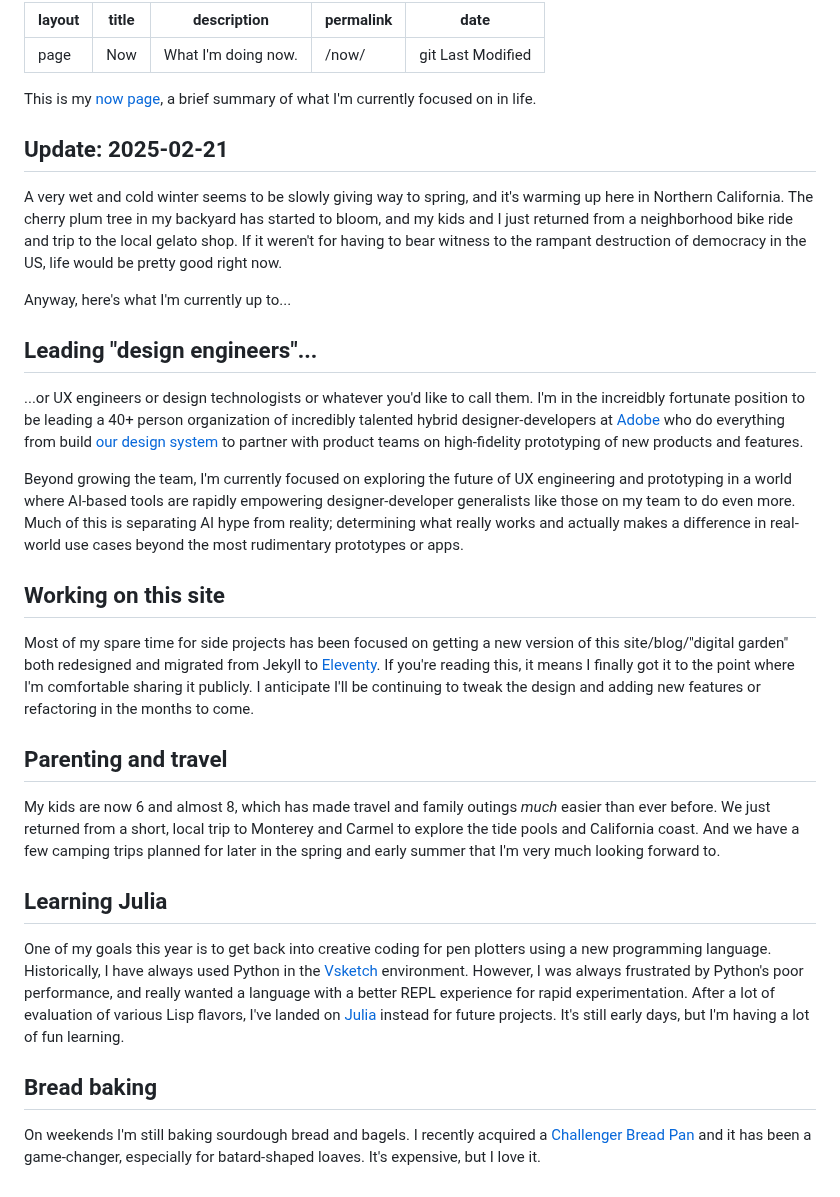
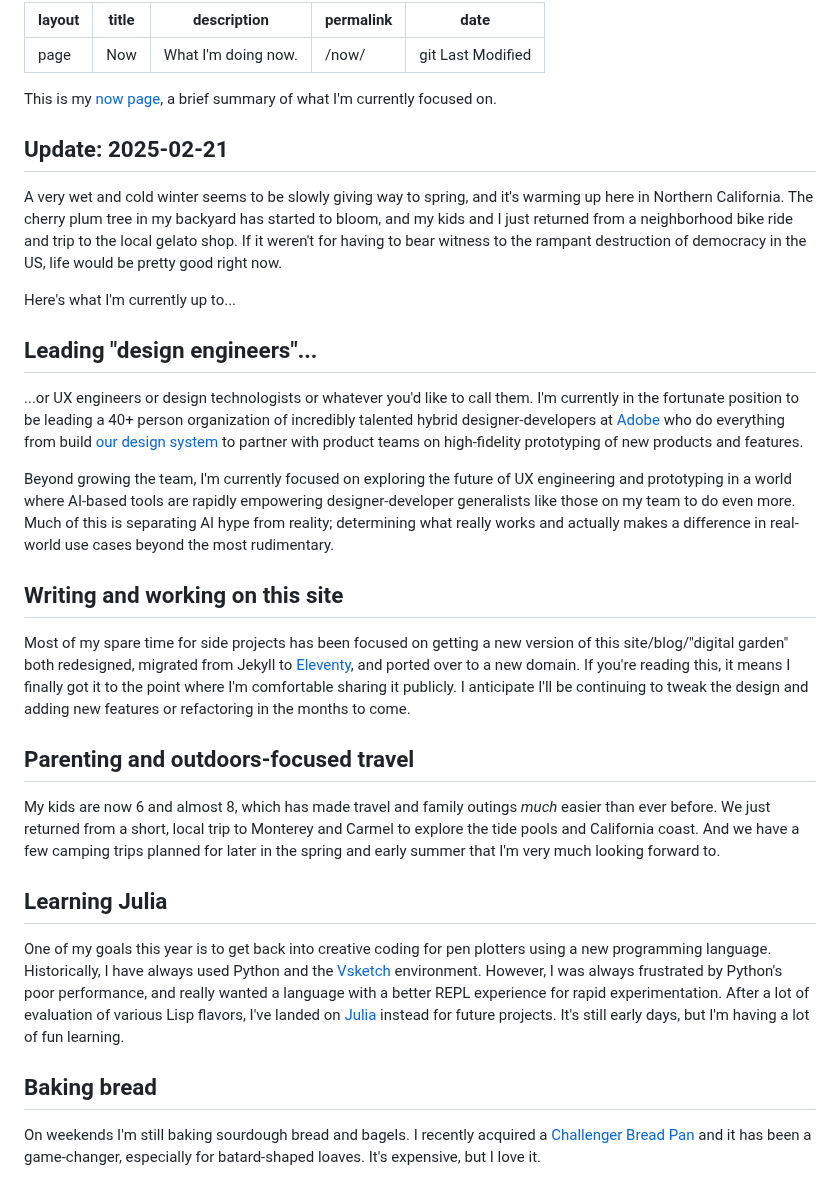
Before and after one commit to svoisen/seanvoisen.com, a Markdown page: src/pages/now.md, the part around the change. Rendered like a GitHub page.

Commit message:
update now

```diff
--- a/src/pages/now.md
+++ b/src/pages/now.md
@@ -6,41 +6,33 @@ permalink: /now/
 date: git Last Modified
 ---
 
-This is my [now page](https://nownownow.com/about), a brief summary of what I'm
-currently focused on in life.
+This is my [now page](https://nownownow.com/about), a brief summary of what I'm currently focused on.
 
 ## Update: 2025-02-21
 
-A very wet and cold winter seems to be slowly giving way to spring, and it's warming up here in Northern California. The cherry plum tree in my backyard has started to bloom,
-and my kids and I just returned from a neighborhood bike ride and trip to the
-local gelato shop. If it weren't for having to bear witness to the rampant destruction of democracy in the US, life would be pretty good right now.
+A very wet and cold winter seems to be slowly giving way to spring, and it's warming up here in Northern California. The cherry plum tree in my backyard has started to bloom, and my kids and I just returned from a neighborhood bike ride and trip to the local gelato shop. If it weren't for having to bear witness to the rampant destruction of democracy in the US, life would be pretty good right now.
 
-Anyway, here's what I'm currently up to...
+Here's what I'm currently up to...
 
 ## Leading "design engineers"...
 
-...or UX engineers or design technologists or whatever you'd like to call them. I'm in the increidbly fortunate position to be leading a 40+ person organization of incredibly talented hybrid designer-developers at [Adobe](https://adobe.design) who do everything from build [our design system](https://spectrum.adobe.com) to partner with product teams on
+...or UX engineers or design technologists or whatever you'd like to call them. I'm currently in the fortunate position to be leading a 40+ person organization of incredibly talented hybrid designer-developers at [Adobe](https://adobe.design) who do everything from build [our design system](https://spectrum.adobe.com) to partner with product teams on
 high-fidelity prototyping of new products and features.
 
-Beyond growing the team, I'm currently focused on exploring the future of UX engineering and prototyping in a world where AI-based tools are rapidly empowering designer-developer
-generalists like those on my team to do even more. Much of this is separating AI hype from reality; determining what really works and actually makes a difference in real-world use cases beyond the most rudimentary prototypes or apps.
+Beyond growing the team, I'm currently focused on exploring the future of UX engineering and prototyping in a world where AI-based tools are rapidly empowering designer-developer generalists like those on my team to do even more. Much of this is separating AI hype from reality; determining what really works and actually makes a difference in real-world use cases beyond the most rudimentary.
 
-## Working on this site
+## Writing and working on this site
 
-Most of my spare time for side projects has been focused on getting a new version of this site/blog/"digital garden" both redesigned and migrated from Jekyll to [Eleventy](https://www.11ty.dev/). If you're reading this, it means I finally got it to the point where I'm comfortable sharing it publicly. I anticipate I'll be continuing to tweak the design and adding new features or refactoring in the months to come.
+Most of my spare time for side projects has been focused on getting a new version of this site/blog/"digital garden" both redesigned, migrated from Jekyll to [Eleventy](https://www.11ty.dev/), and ported over to a new domain. If you're reading this, it means I finally got it to the point where I'm comfortable sharing it publicly. I anticipate I'll be continuing to tweak the design and adding new features or refactoring in the months to come.
 
-## Parenting and travel
+## Parenting and outdoors-focused travel
 
-My kids are now 6 and almost 8, which has made travel and family outings *much*
-easier than ever before. We just returned from a short, local trip to Monterey and
-Carmel to explore the tide pools and California coast. And we have a few camping
-trips planned for later in the spring and early summer that I'm very much
-looking forward to.
+My kids are now 6 and almost 8, which has made travel and family outings *much* easier than ever before. We just returned from a short, local trip to Monterey and Carmel to explore the tide pools and California coast. And we have a few camping trips planned for later in the spring and early summer that I'm very much looking forward to.
 
 ## Learning Julia
 
-One of my goals this year is to get back into creative coding for pen plotters using a new programming language. Historically, I have always used Python in the [Vsketch](https://vsketch.readthedocs.io/en/latest/) environment. However, I was always frustrated by Python's poor performance, and really wanted a language with a better REPL experience for rapid experimentation. After a lot of evaluation of various Lisp flavors, I've landed on [Julia](https://julialang.org/) instead for future projects. It's still early days, but I'm having a lot of fun learning.
+One of my goals this year is to get back into creative coding for pen plotters using a new programming language. Historically, I have always used Python and the [Vsketch](https://vsketch.readthedocs.io/en/latest/) environment. However, I was always frustrated by Python's poor performance, and really wanted a language with a better REPL experience for rapid experimentation. After a lot of evaluation of various Lisp flavors, I've landed on [Julia](https://julialang.org/) instead for future projects. It's still early days, but I'm having a lot of fun learning.
 
-## Bread baking
+## Baking bread
 
 On weekends I'm still baking sourdough bread and bagels. I recently acquired a [Challenger Bread Pan](https://challengerbreadware.com/product/the-challenger-bread-pan/) and it has been a game-changer, especially for batard-shaped loaves. It's expensive, but I love it.
```
